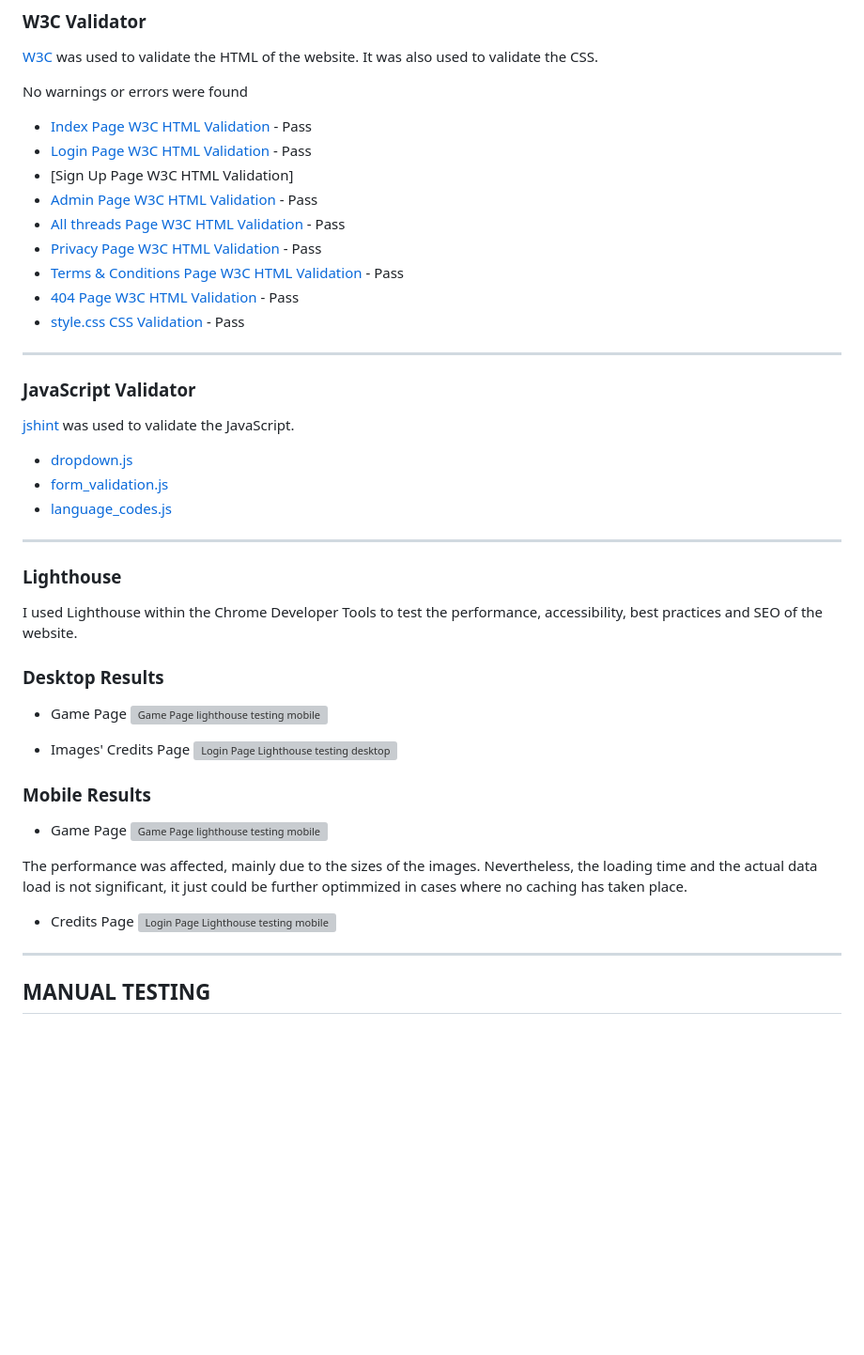
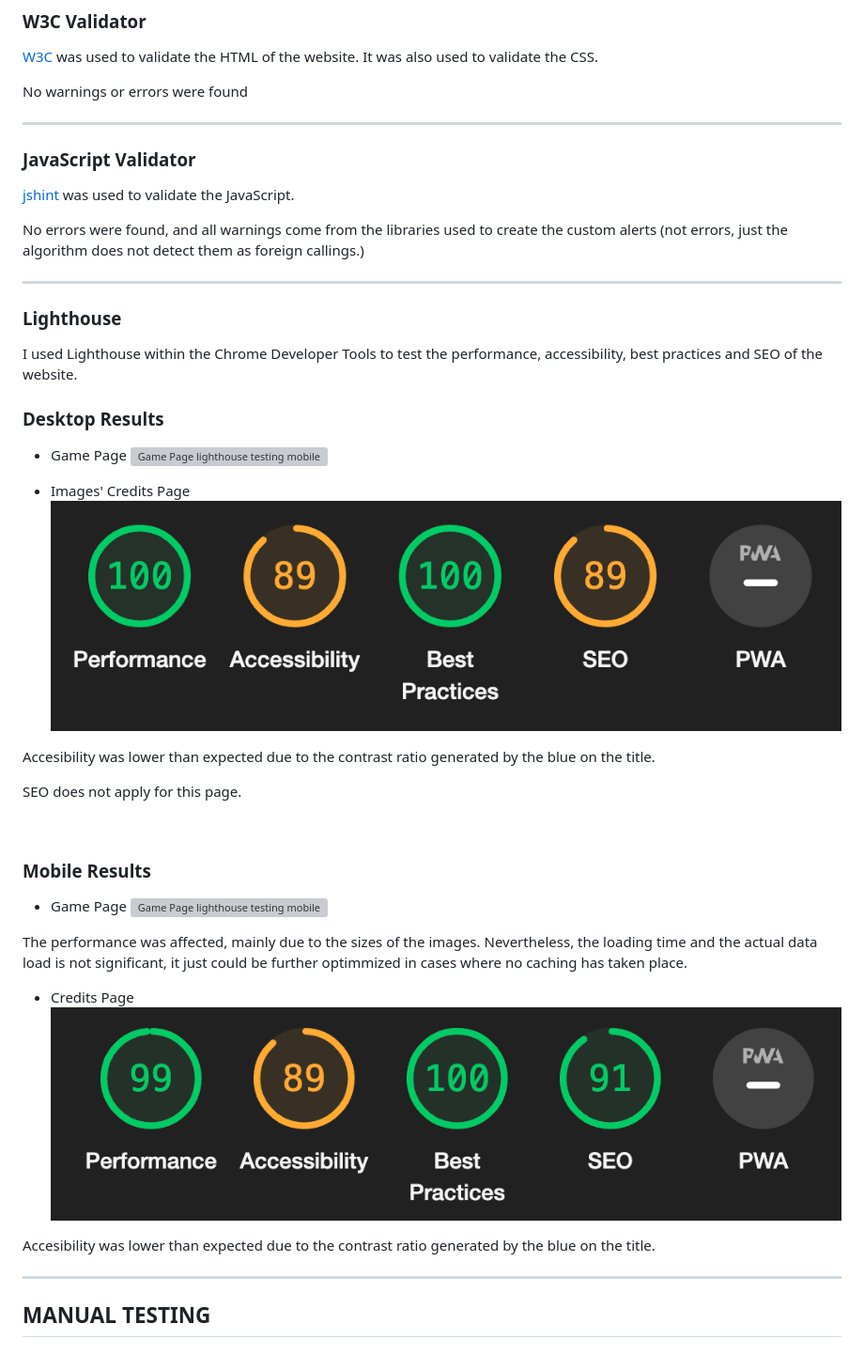
Before and after one commit to Parbelaez/the-film-trivia, a Markdown page: TESTING.md, the part around the change. Shown: that part at 94% size. Drawn GitHub-style; pictures changed too: assets/testing/credits-lighthouse-desktop.png (added), assets/testing/credits-lighthouse-mobile.png (added); blank space fills up the shorter version; grey boxes are pictures that could not be loaded.

Commit message:
Add the mobile lighthouse printscreens

```diff
--- a/TESTING.md
+++ b/TESTING.md
@@ -31,31 +31,20 @@ Each page and the functionalities of the game have been inspected using google c
 
 No warnings or errors were found
 
-* [Index Page W3C HTML Validation](https://validator.w3.org/nu/?doc=https%3A%2F%2Ffoundintranslationsodaci.herokuapp.com%2F) - Pass
-* [Login Page W3C HTML Validation](documentation/testing/login-user.png) - Pass
-* [Sign Up Page W3C HTML Validation]
-* [Admin Page W3C HTML Validation](documentation/testing/admin-validation.png) - Pass
-* [All threads Page W3C HTML Validation](documentation/testing/allthreads-validation.png) - Pass
-* [Privacy Page W3C HTML Validation](documentation/testing/privacy-validation.png) - Pass
-* [Terms & Conditions Page W3C HTML Validation](documentation/testing/terms-validation.png) - Pass
-* [404 Page W3C HTML Validation](documentation/testing/404-validation.png) - Pass
-* [style.css CSS Validation](documentation/testing/css-validator.png) - Pass
-
 - - -
 
 ### JavaScript Validator
 
 [jshint](https://jshint.com/) was used to validate the JavaScript.
 
-* [dropdown.js](documentation/testing/dropdownjs-validation.png)
-* [form_validation.js](documentation/testing/form-validation-js.png)
-* [language_codes.js](documentation/testing/language-list-js.png)
+No errors were found, and all warnings come from the libraries used to create the custom alerts (not errors, just the algorithm does not detect them as foreign callings.)
 
 - - -
 
 ### Lighthouse
 
 I used Lighthouse within the Chrome Developer Tools to test the performance, accessibility, best practices and SEO of the website.
+
 
 ### Desktop Results
 
@@ -64,6 +53,12 @@ I used Lighthouse within the Chrome Developer Tools to test the performance, acc
 
 * Images' Credits Page
 ![Login Page Lighthouse testing desktop](./assets/testing/credits-lighthouse-desktop.png)
+
+Accesibility was lower than expected due to the contrast ratio generated by the blue on the title.
+
+SEO does not apply for this page.
+
+<br>
 
 ### Mobile Results
 
@@ -75,6 +70,7 @@ The performance was affected, mainly due to the sizes of the images. Nevertheles
 * Credits Page
 ![Login Page Lighthouse testing mobile](./assets/testing/credits-lighthouse-mobile.png)
 
+Accesibility was lower than expected due to the contrast ratio generated by the blue on the title.
 
 - - -
 
```
